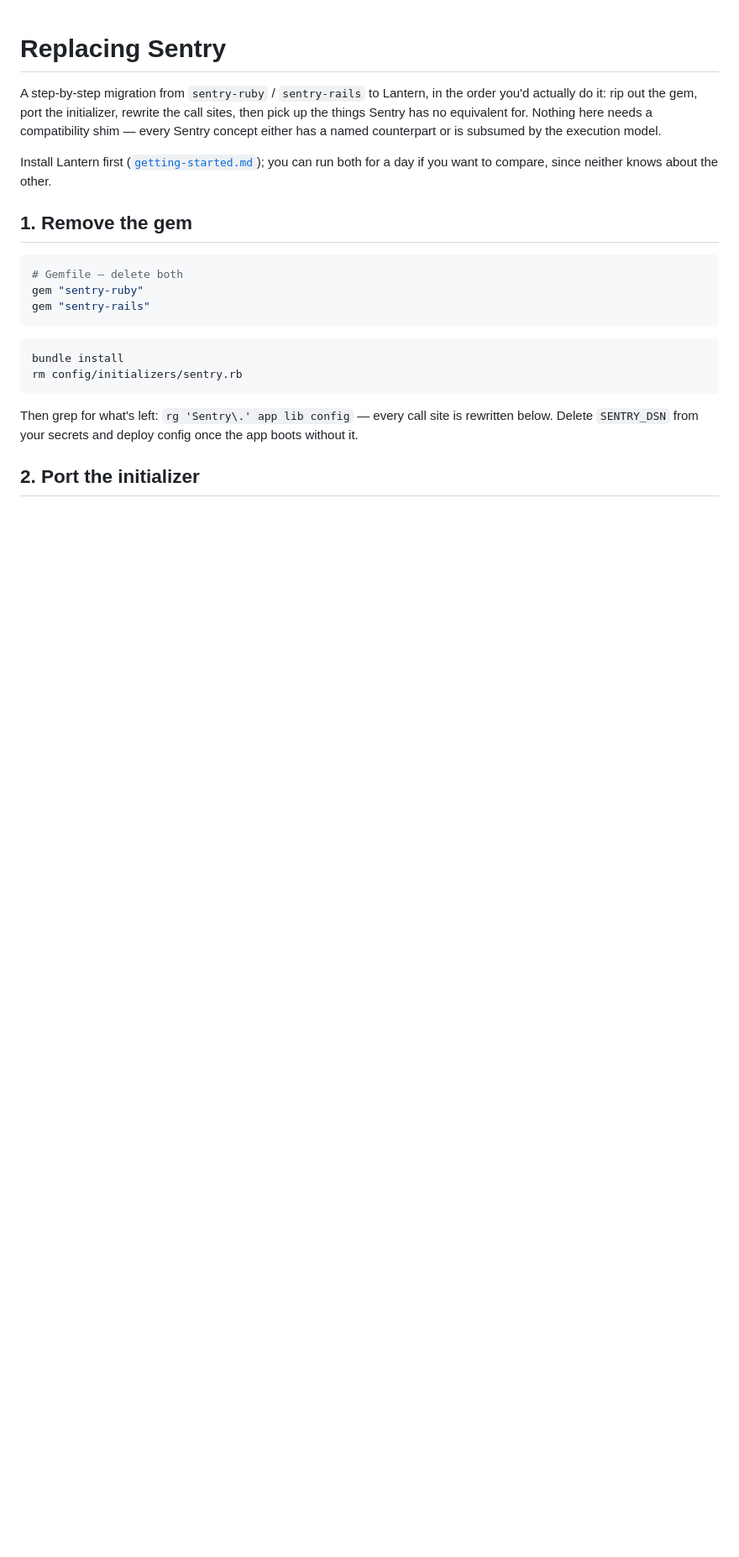
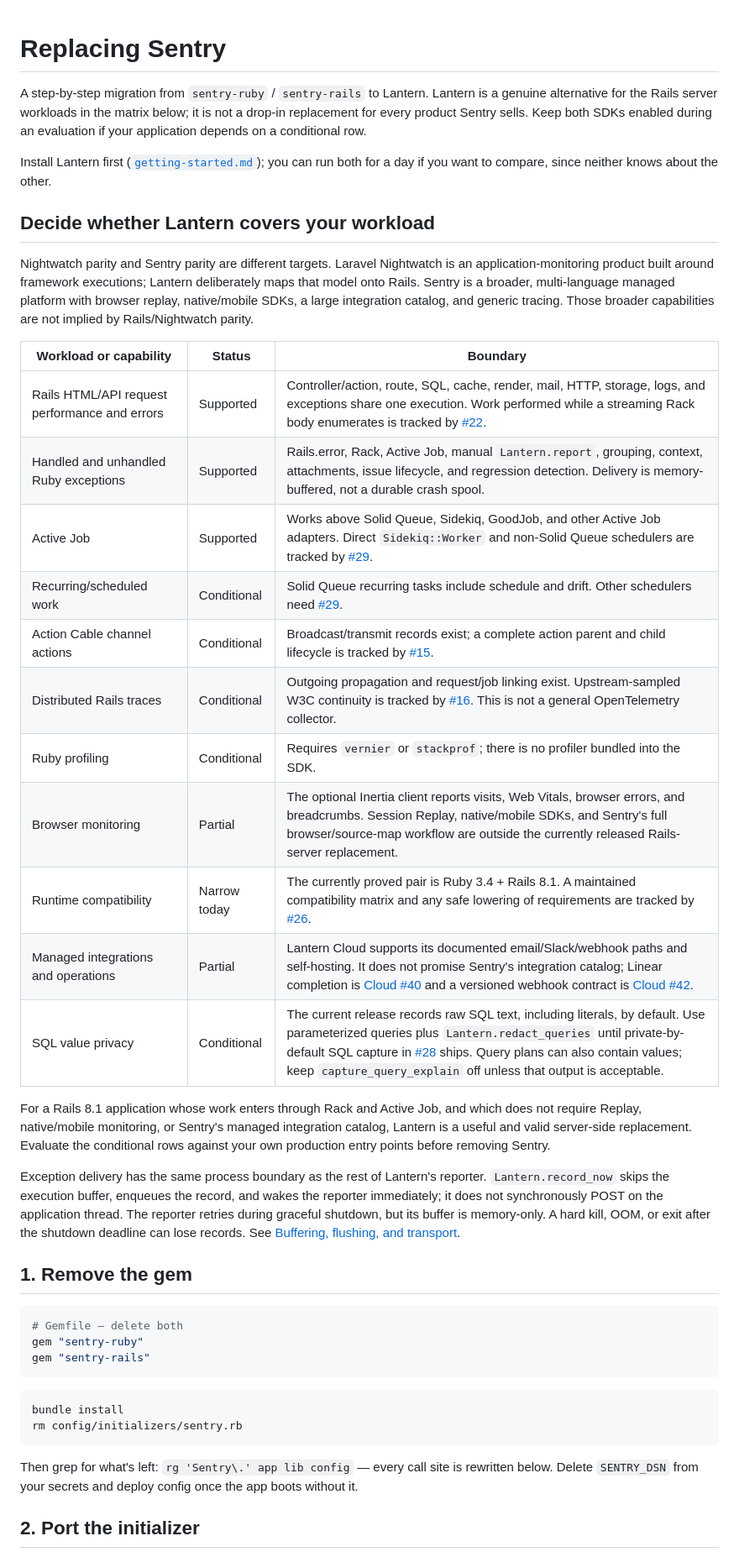
Before and after one commit to Rebulk/railwatch, a Markdown page: docs/replacing-sentry.md, the part around the change. Shown at 84% size. GitHub-like rendering; blank space fills up the shorter version.

```diff
--- a/docs/replacing-sentry.md
+++ b/docs/replacing-sentry.md
@@ -1,14 +1,51 @@
 # Replacing Sentry
 
-A step-by-step migration from `sentry-ruby` / `sentry-rails` to Lantern,
-in the order you'd actually do it: rip out the gem, port the initializer,
-rewrite the call sites, then pick up the things Sentry has no equivalent
-for. Nothing here needs a compatibility shim — every Sentry concept
-either has a named counterpart or is subsumed by the execution model.
+A step-by-step migration from `sentry-ruby` / `sentry-rails` to Lantern.
+Lantern is a genuine alternative for the Rails server workloads in the
+matrix below; it is not a drop-in replacement for every product Sentry
+sells. Keep both SDKs enabled during an evaluation if your application
+depends on a conditional row.
 
 Install Lantern first ([`getting-started.md`](getting-started.md)); you
 can run both for a day if you want to compare, since neither knows about
 the other.
+
+## Decide whether Lantern covers your workload
+
+Nightwatch parity and Sentry parity are different targets. Laravel
+Nightwatch is an application-monitoring product built around framework
+executions; Lantern deliberately maps that model onto Rails. Sentry is a
+broader, multi-language managed platform with browser replay, native/mobile
+SDKs, a large integration catalog, and generic tracing. Those broader
+capabilities are not implied by Rails/Nightwatch parity.
+
+| Workload or capability | Status | Boundary |
+|---|---|---|
+| Rails HTML/API request performance and errors | Supported | Controller/action, route, SQL, cache, render, mail, HTTP, storage, logs, and exceptions share one execution. Work performed while a streaming Rack body enumerates is tracked by [#22](https://github.com/Rebulk/lantern/issues/22). |
+| Handled and unhandled Ruby exceptions | Supported | Rails.error, Rack, Active Job, manual `Lantern.report`, grouping, context, attachments, issue lifecycle, and regression detection. Delivery is memory-buffered, not a durable crash spool. |
+| Active Job | Supported | Works above Solid Queue, Sidekiq, GoodJob, and other Active Job adapters. Direct `Sidekiq::Worker` and non-Solid Queue schedulers are tracked by [#29](https://github.com/Rebulk/lantern/issues/29). |
+| Recurring/scheduled work | Conditional | Solid Queue recurring tasks include schedule and drift. Other schedulers need [#29](https://github.com/Rebulk/lantern/issues/29). |
+| Action Cable channel actions | Conditional | Broadcast/transmit records exist; a complete action parent and child lifecycle is tracked by [#15](https://github.com/Rebulk/lantern/issues/15). |
+| Distributed Rails traces | Conditional | Outgoing propagation and request/job linking exist. Upstream-sampled W3C continuity is tracked by [#16](https://github.com/Rebulk/lantern/issues/16). This is not a general OpenTelemetry collector. |
+| Ruby profiling | Conditional | Requires `vernier` or `stackprof`; there is no profiler bundled into the SDK. |
+| Browser monitoring | Partial | The optional Inertia client reports visits, Web Vitals, browser errors, and breadcrumbs. Session Replay, native/mobile SDKs, and Sentry's full browser/source-map workflow are outside the currently released Rails-server replacement. |
+| Runtime compatibility | Narrow today | The currently proved pair is Ruby 3.4 + Rails 8.1. A maintained compatibility matrix and any safe lowering of requirements are tracked by [#26](https://github.com/Rebulk/lantern/issues/26). |
+| Managed integrations and operations | Partial | Lantern Cloud supports its documented email/Slack/webhook paths and self-hosting. It does not promise Sentry's integration catalog; Linear completion is [Cloud #40](https://github.com/Rebulk/lantern-cloud/issues/40) and a versioned webhook contract is [Cloud #42](https://github.com/Rebulk/lantern-cloud/issues/42). |
+| SQL value privacy | Conditional | The current release records raw SQL text, including literals, by default. Use parameterized queries plus `Lantern.redact_queries` until private-by-default SQL capture in [#28](https://github.com/Rebulk/lantern/issues/28) ships. Query plans can also contain values; keep `capture_query_explain` off unless that output is acceptable. |
+
+For a Rails 8.1 application whose work enters through Rack and Active Job,
+and which does not require Replay, native/mobile monitoring, or Sentry's
+managed integration catalog, Lantern is a useful and valid server-side
+replacement. Evaluate the conditional rows against your own production
+entry points before removing Sentry.
+
+Exception delivery has the same process boundary as the rest of Lantern's
+reporter. `Lantern.record_now` skips the execution buffer, enqueues the
+record, and wakes the reporter immediately; it does not synchronously POST
+on the application thread. The reporter retries during graceful shutdown,
+but its buffer is memory-only. A hard kill, OOM, or exit after the shutdown
+deadline can lose records. See [Buffering, flushing, and
+transport](configuration.md#buffering-flushing-transport).
 
 ## 1. Remove the gem
 
```
Also changed, not shown: README.md (+10 -3 lines), docs/records.md (+5 -2 lines).
